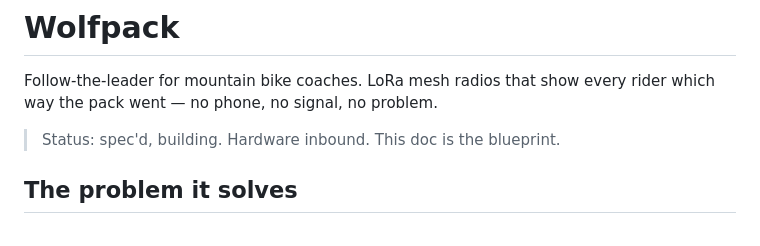
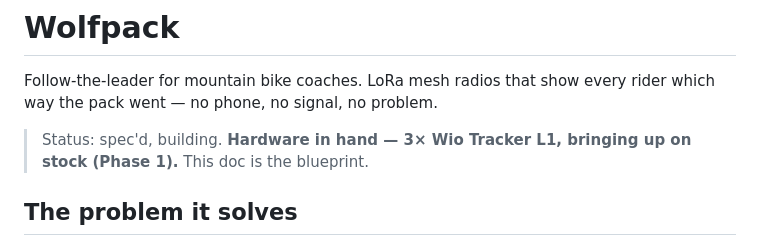
Before and after one commit to atmarx/wolfpack, a Markdown page: WOLFPACK.md, the part around the change. GitHub-like rendering.

```diff
--- a/WOLFPACK.md
+++ b/WOLFPACK.md
@@ -3,7 +3,7 @@
 Follow-the-leader for mountain bike coaches. LoRa mesh radios that show every
 rider which way the pack went — no phone, no signal, no problem.
 
-> Status: spec'd, building. Hardware inbound. This doc is the blueprint.
+> Status: spec'd, building. **Hardware in hand — 3× Wio Tracker L1, bringing up on stock (Phase 1).** This doc is the blueprint.
 
 ## The problem it solves
 
```
Also changed, not shown: BRINGUP.md (+3 -2 lines).
